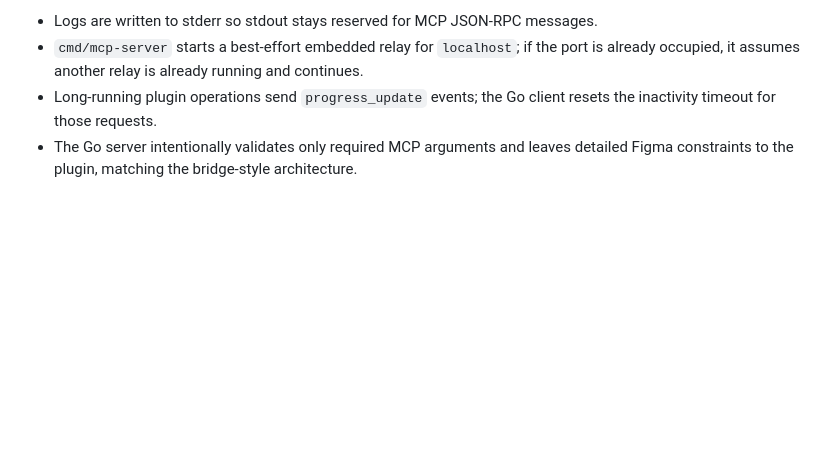
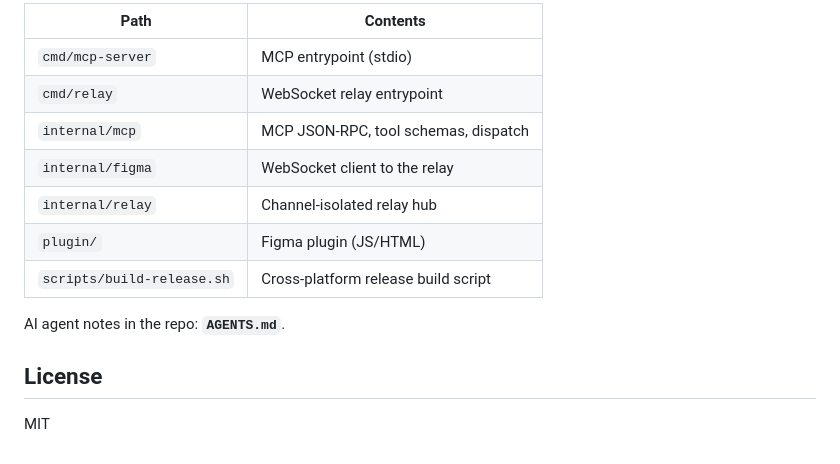
Before and after one commit to sonnam0904/figma-mcp-design, a Markdown page: README.md, the part around one of its changes. GitHub-like rendering; blank space fills up the shorter version.

```diff
--- a/README.md
+++ b/README.md
@@ -129,5 +124,16 @@ This Go MCP server exposes the same tool names as the original TypeScript server
 
-- Logs are written to stderr so stdout stays reserved for MCP JSON-RPC messages.
-- `cmd/mcp-server` starts a best-effort embedded relay for `localhost`; if the port is already occupied, it assumes another relay is already running and continues.
-- Long-running plugin operations send `progress_update` events; the Go client resets the inactivity timeout for those requests.
-- The Go server intentionally validates only required MCP arguments and leaves detailed Figma constraints to the plugin, matching the bridge-style architecture.
+| Path | Contents |
+|------|----------|
+| `cmd/mcp-server` | MCP entrypoint (stdio) |
+| `cmd/relay` | WebSocket relay entrypoint |
+| `internal/mcp` | MCP JSON-RPC, tool schemas, dispatch |
+| `internal/figma` | WebSocket client to the relay |
+| `internal/relay` | Channel-isolated relay hub |
+| `plugin/` | Figma plugin (JS/HTML) |
+| `scripts/build-release.sh` | Cross-platform release build script |
+
+AI agent notes in the repo: **`AGENTS.md`**.
+
+## License
+
+MIT
```
Also changed, not shown: other parts of README.md (+73 -78 lines).
